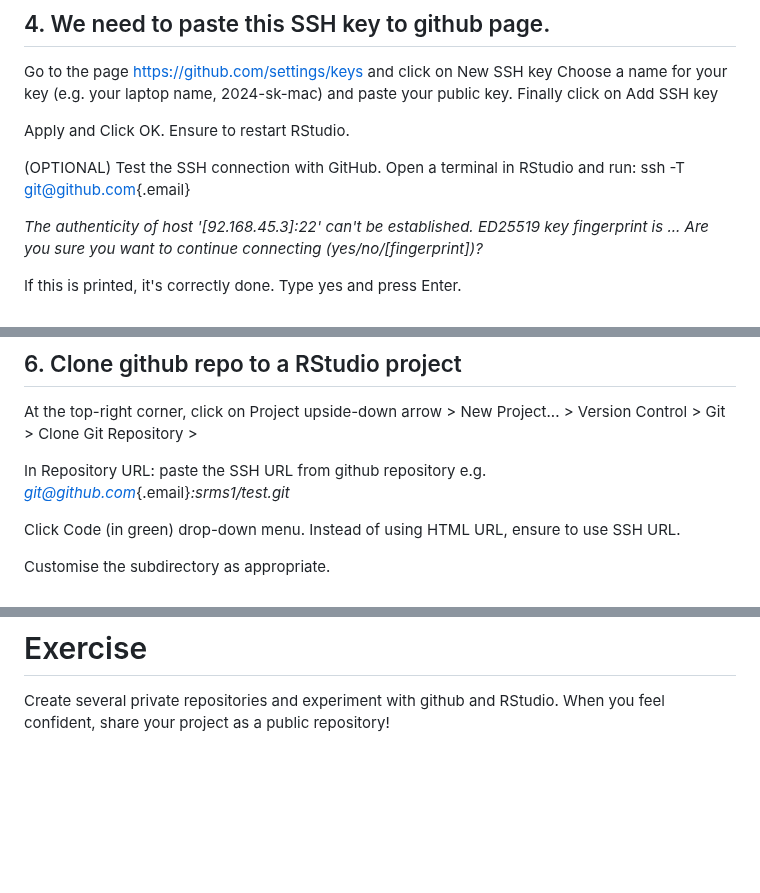
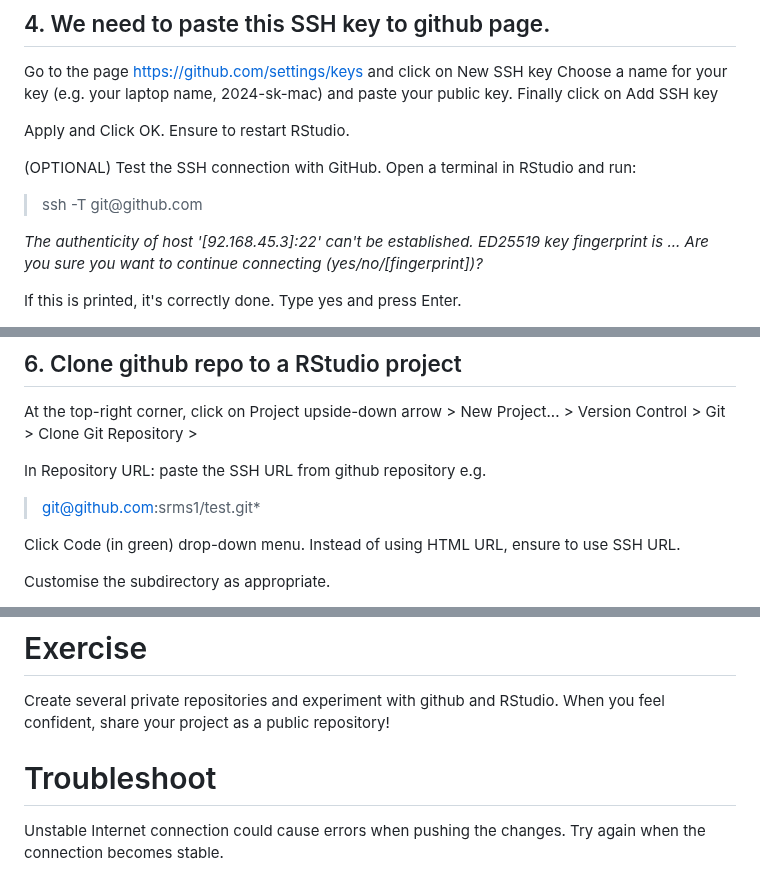
Before and after one commit to sook-tusk/SRMS-Workshop, a Markdown page: Project-management/SettingUp_Github_RStudio.md, 3 parts joined by grey strips. Drawn GitHub-style; blank space fills up the shorter version.

Commit message:
Troubleshoot added

```diff
--- a/Project-management/SettingUp_Github_RStudio.md
+++ b/Project-management/SettingUp_Github_RStudio.md
@@ -72,9 +72,9 @@ SSH key Choose a name for your key (e.g. your laptop name,
 
 Apply and Click OK. Ensure to restart RStudio.
 
-(OPTIONAL) Test the SSH connection with GitHub. Open a terminal in
-RStudio and run: ssh -T
-[git\@github.com](mailto:git@github.com){.email}
+(OPTIONAL) Test the SSH connection with GitHub. Open a terminal in RStudio and run:
+
+> ssh -T git\@github.com
 
 *The authenticity of host '[92.168.45.3]:22' can't be established.
 ED25519 key fingerprint is ... Are you sure you want to continue
@@ -97,7 +97,8 @@ At the top-right corner, click on Project upside-down arrow \> New
 Project... \> Version Control \> Git \> Clone Git Repository \>
 
 In Repository URL: paste the SSH URL from github repository e.g.
-[*git\@github.com*](mailto:git@github.com){.email}*:srms1/test.git*
+
+> git@github.com:srms1/test.git*
 
 Click Code (in green) drop-down menu. Instead of using HTML URL,
 ensure to use SSH URL.
@@ -139,3 +140,6 @@ connecting RStudio to github!
 Create several private repositories and experiment with github and
 RStudio. When you feel confident, share your project as a public
 repository!
+
+# Troubleshoot
+Unstable Internet connection could cause errors when pushing the changes. Try again when the connection becomes stable.
```
